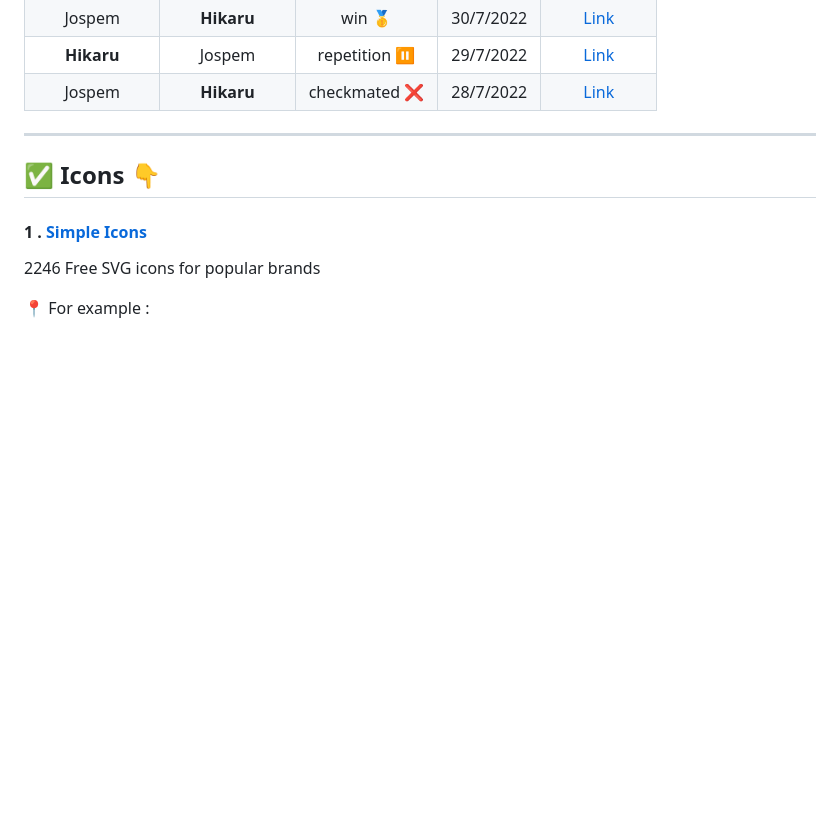
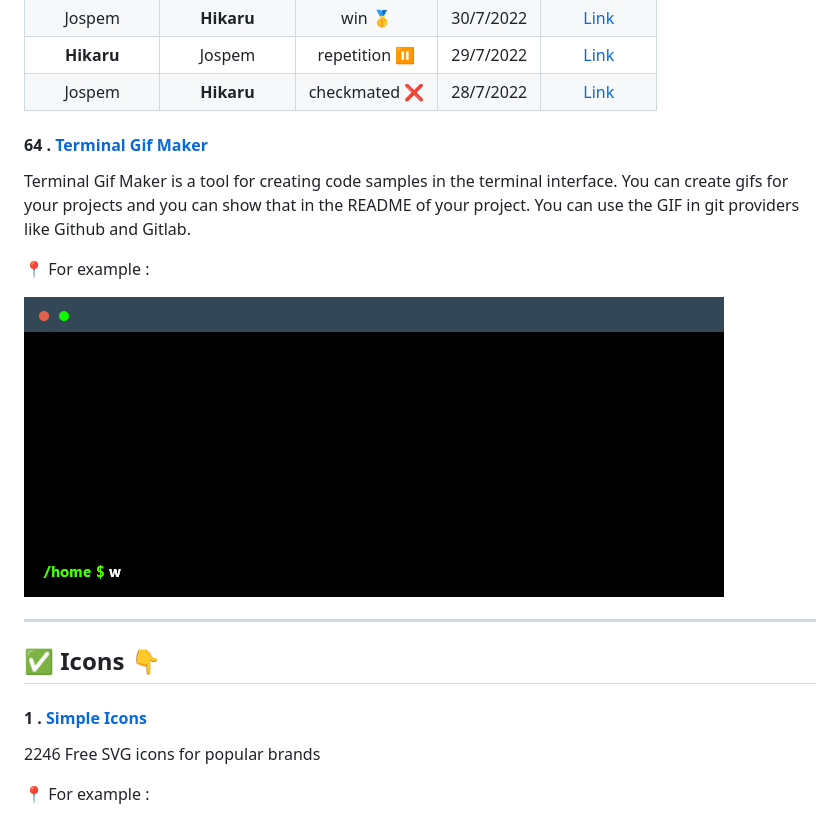
Before and after one commit to rzashakeri/beautify-github-profile, a Markdown page: readme.md, the part around the change. GitHub-like rendering; pictures changed too: terminal.gif (added); blank space fills up the shorter version.

Commit message:
add Terminal Gif Maker

```diff
--- a/readme.md
+++ b/readme.md
@@ -1384,6 +1384,15 @@ Automatically update your README.md with Chess.com games and stats - fully custo
 | **Hikaru** | Jospem | repetition ⏸️ | 29/7/2022 | <a href="http://www.ee.unb.ca/cgi-bin/tervo/fen.pl?select=8/5Q2/6pk/2P2n2/7p/3K2bP/6P1/8 b - -">Link</a> |
 | Jospem | **Hikaru** | checkmated ❌ | 28/7/2022 | <a href="http://www.ee.unb.ca/cgi-bin/tervo/fen.pl?select=8/8/2k2np1/p1p1p2p/4P3/1P1Pr3/6K1/3R4 w - -">Link</a>
 
+
+#### 64 . [Terminal Gif Maker](https://www.terminalgif.com/)
+
+Terminal Gif Maker is a tool for creating code samples in the terminal interface. You can create gifs for your projects and you can show that in the README of your project. You can use the GIF in git providers like Github and Gitlab.
+
+📍 For example :
+
+<img src="./terminal.gif" alt="terminal gif">
+
 ---
 
 ## ✅ Icons 👇
```
